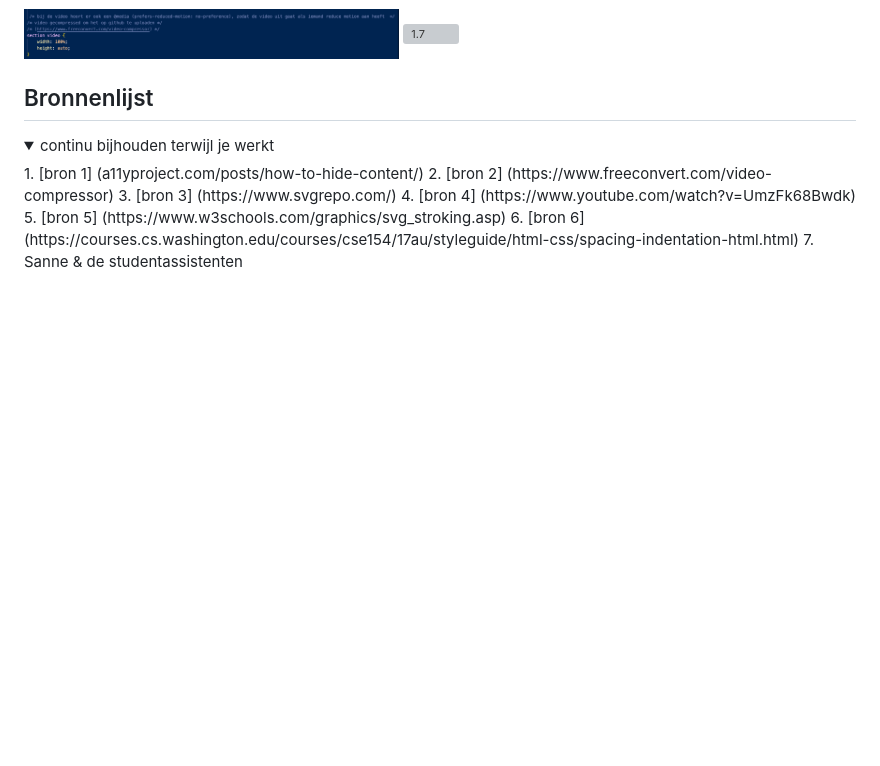
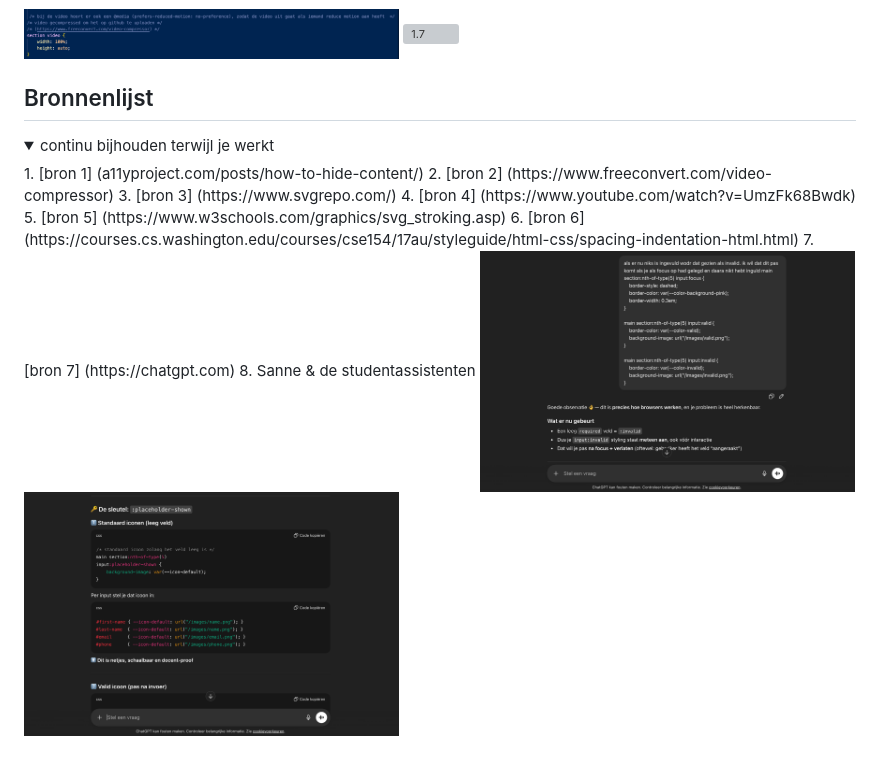
Before and after one commit to Gloriaa-07/webblok2, a Markdown page: README.md, the part around the change. GitHub-like rendering; pictures changed too: readme-images/chat.png (added), readme-images/chat2.png (added); folded sections open; blank space fills up the shorter version; grey boxes are pictures that could not be loaded.

```diff
--- a/README.md
+++ b/README.md
@@ -341,5 +341,10 @@ Bob
   4. [bron 4] (https://www.youtube.com/watch?v=UmzFk68Bwdk)
   5. [bron 5] (https://www.w3schools.com/graphics/svg_stroking.asp)
   6. [bron 6] (https://courses.cs.washington.edu/courses/cse154/17au/styleguide/html-css/spacing-indentation-html.html)
-  7. Sanne & de studentassistenten
+  7. [bron 7] (https://chatgpt.com)
+  8. Sanne & de studentassistenten
+
+ <img src="./readme-images/chat.png" width="375px" alt="1.1">
+  <img src="./readme-images/chat2.png" width="375px" alt="1.1">
+
 </details>
```
Also changed, not shown: 7 other files.
